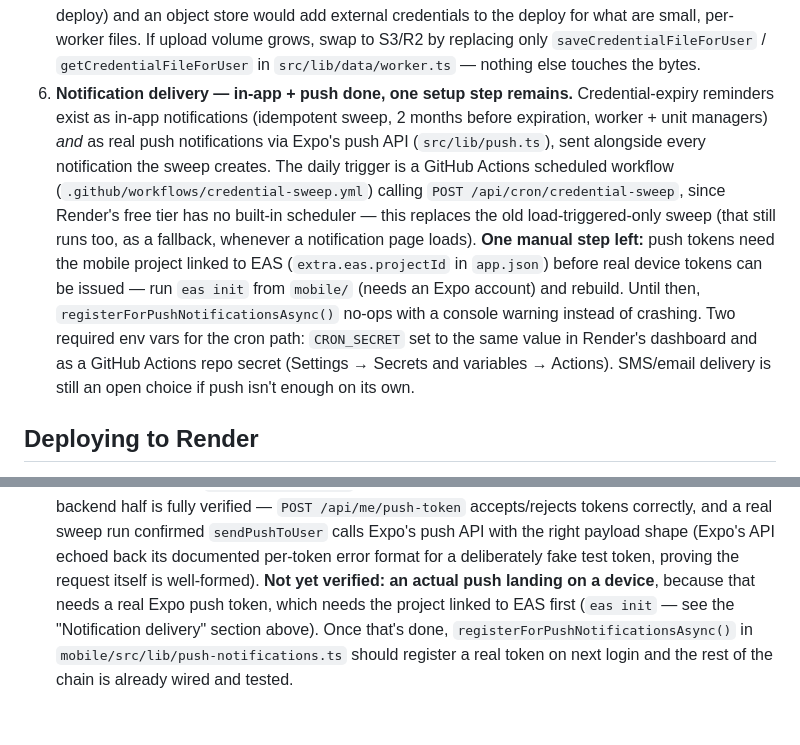
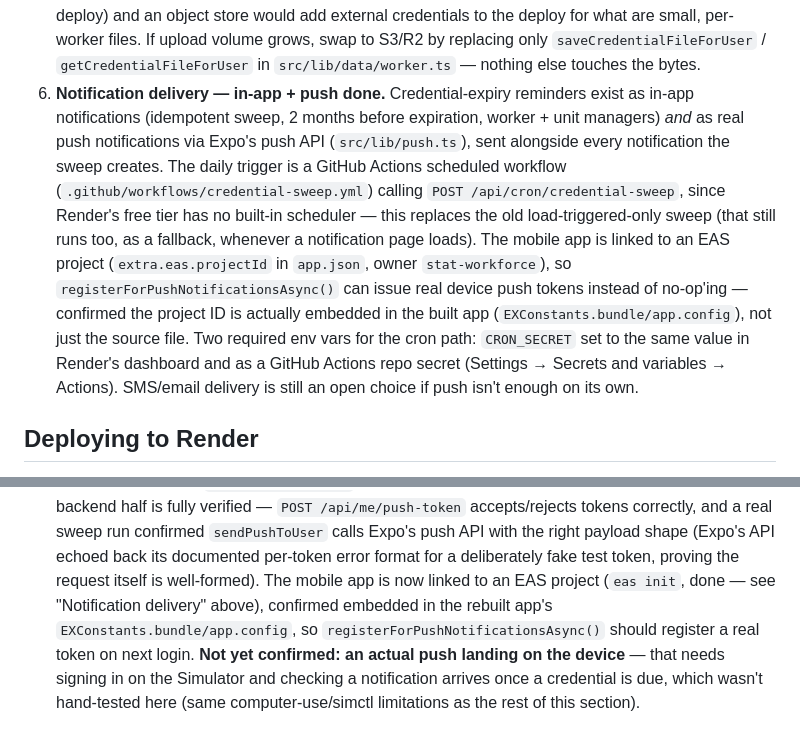
Before and after one commit to Statdate/StatWorkForce, a Markdown page: README.md, 2 parts joined by grey strips. GitHub-like rendering.

Commit message:
Update README: EAS linking is done, not a pending step
Co-Authored-By: Claude Sonnet 5 <noreply@anthropic.com>

```diff
--- a/README.md
+++ b/README.md
@@ -262,24 +262,24 @@ src/app/login/              Badge number + password login
    S3/R2 by replacing only `saveCredentialFileForUser` /
    `getCredentialFileForUser` in `src/lib/data/worker.ts` — nothing else
    touches the bytes.
-6. **Notification delivery — in-app + push done, one setup step remains.**
-   Credential-expiry reminders exist as in-app notifications (idempotent
-   sweep, 2 months before expiration, worker + unit managers) *and* as real
-   push notifications via Expo's push API (`src/lib/push.ts`), sent
-   alongside every notification the sweep creates. The daily trigger is a
-   GitHub Actions scheduled workflow (`.github/workflows/credential-sweep.yml`)
-   calling `POST /api/cron/credential-sweep`, since Render's free tier has no
-   built-in scheduler — this replaces the old load-triggered-only sweep (that
-   still runs too, as a fallback, whenever a notification page loads).
-   **One manual step left:** push tokens need the mobile project linked to
-   EAS (`extra.eas.projectId` in `app.json`) before real device tokens can be
-   issued — run `eas init` from `mobile/` (needs an Expo account) and
-   rebuild. Until then, `registerForPushNotificationsAsync()` no-ops with a
-   console warning instead of crashing. Two required env vars for the cron
-   path: `CRON_SECRET` set to the same value in Render's dashboard and as a
-   GitHub Actions repo secret (Settings → Secrets and variables → Actions).
-   SMS/email delivery is still an open choice if push isn't enough on its
-   own.
+6. **Notification delivery — in-app + push done.** Credential-expiry
+   reminders exist as in-app notifications (idempotent sweep, 2 months
+   before expiration, worker + unit managers) *and* as real push
+   notifications via Expo's push API (`src/lib/push.ts`), sent alongside
+   every notification the sweep creates. The daily trigger is a GitHub
+   Actions scheduled workflow (`.github/workflows/credential-sweep.yml`)
+   calling `POST /api/cron/credential-sweep`, since Render's free tier has
+   no built-in scheduler — this replaces the old load-triggered-only sweep
+   (that still runs too, as a fallback, whenever a notification page loads).
+   The mobile app is linked to an EAS project (`extra.eas.projectId` in
+   `app.json`, owner `stat-workforce`), so
+   `registerForPushNotificationsAsync()` can issue real device push tokens
+   instead of no-op'ing — confirmed the project ID is actually embedded in
+   the built app (`EXConstants.bundle/app.config`), not just the source
+   file. Two required env vars for the cron path: `CRON_SECRET` set to the
+   same value in Render's dashboard and as a GitHub Actions repo secret
+   (Settings → Secrets and variables → Actions). SMS/email delivery is still
+   an open choice if push isn't enough on its own.
 
 ## Deploying to Render
 
@@ -462,9 +462,11 @@ means the device itself, not your dev machine.
   confirmed `sendPushToUser` calls Expo's push API with the right payload
   shape (Expo's API echoed back its documented per-token error format for a
   deliberately fake test token, proving the request itself is well-formed).
-  **Not yet verified: an actual push landing on a device**, because that
-  needs a real Expo push token, which needs the project linked to EAS first
-  (`eas init` — see the "Notification delivery" section above). Once that's
-  done, `registerForPushNotificationsAsync()` in
-  `mobile/src/lib/push-notifications.ts` should register a real token on
-  next login and the rest of the chain is already wired and tested.
+  The mobile app is now linked to an EAS project (`eas init`, done — see
+  "Notification delivery" above), confirmed embedded in the rebuilt app's
+  `EXConstants.bundle/app.config`, so `registerForPushNotificationsAsync()`
+  should register a real token on next login. **Not yet confirmed: an
+  actual push landing on the device** — that needs signing in on the
+  Simulator and checking a notification arrives once a credential is due,
+  which wasn't hand-tested here (same computer-use/simctl limitations as
+  the rest of this section).
```
